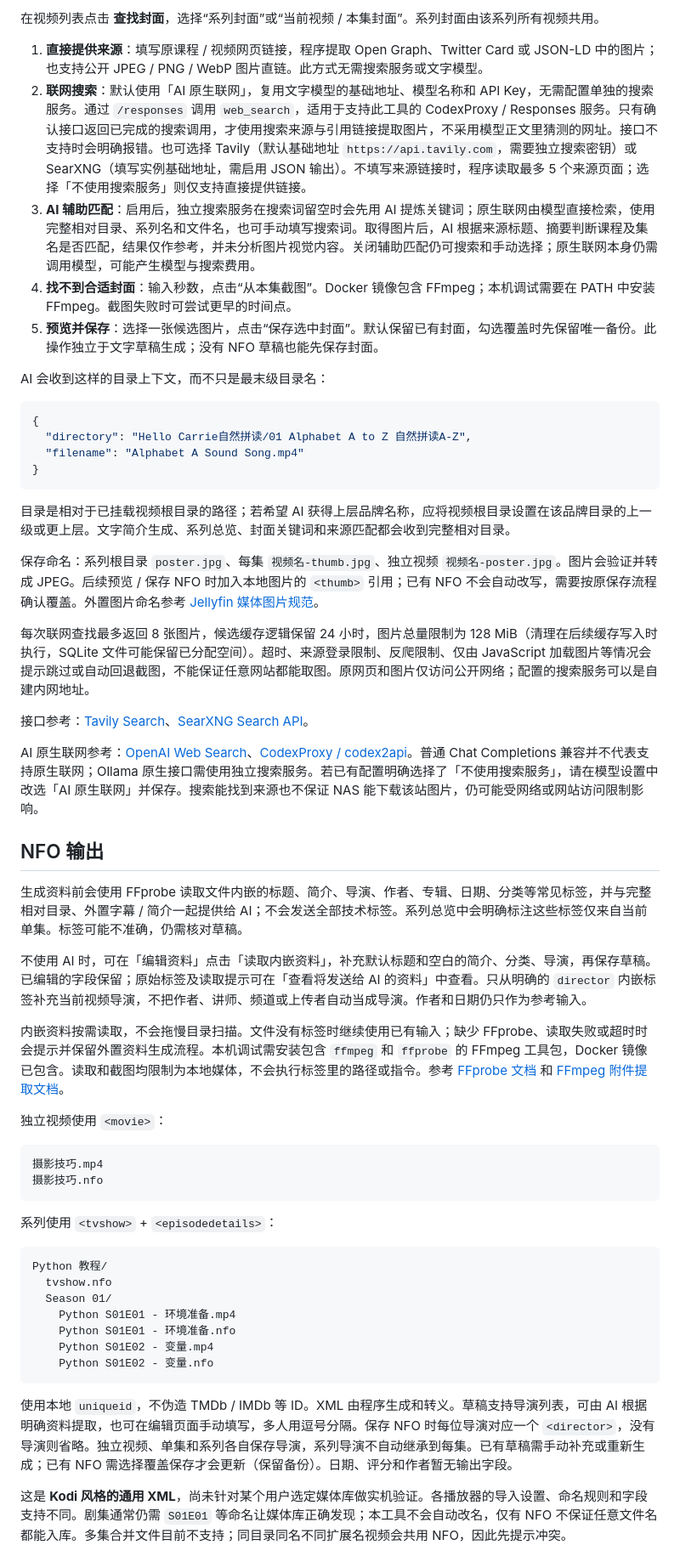
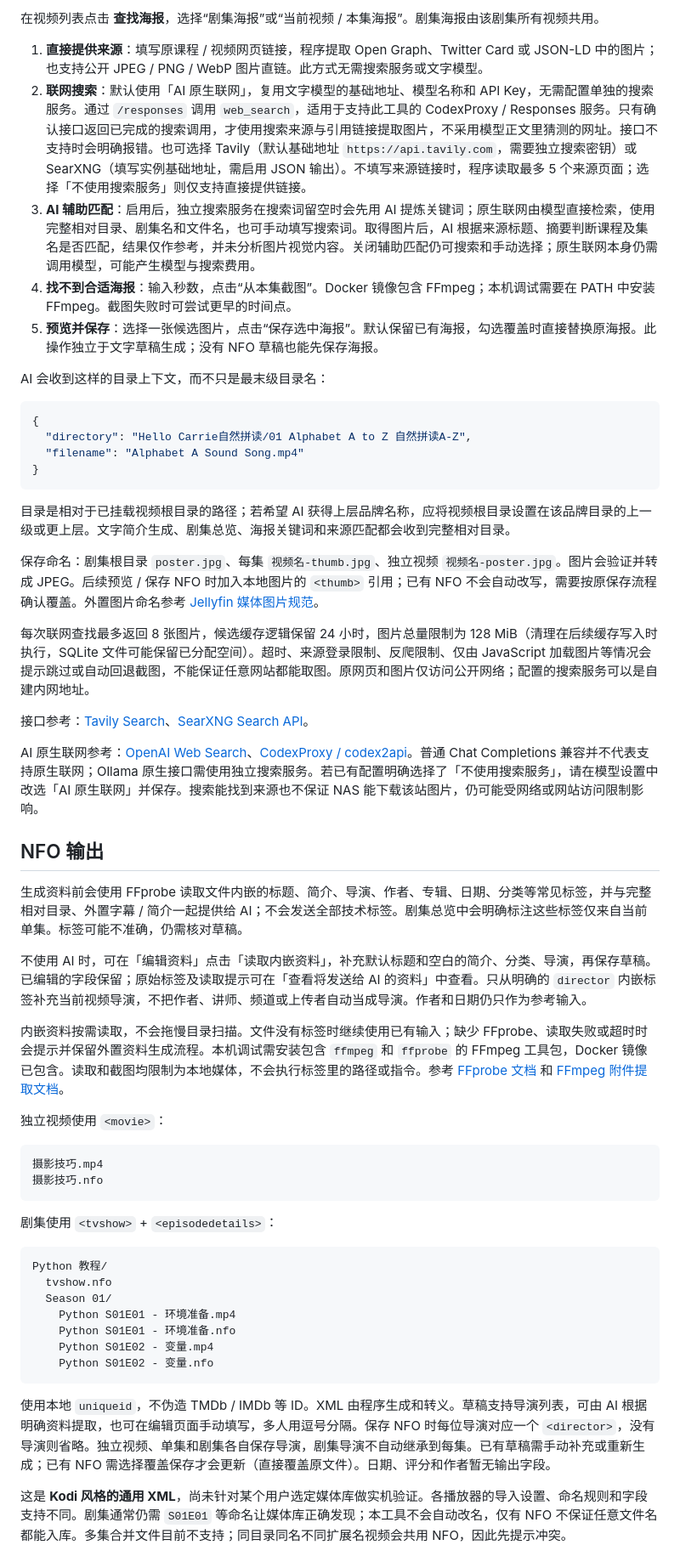
Before and after one commit to chxx/ai-nfo, a Markdown page: README.md, the part around one of its changes. Shown at 85% size. Rendered like a GitHub page.

````diff
--- a/README.md
+++ b/README.md
@@ -202,11 +202,11 @@ docker build -t ai-nfo:local .
 
-在视频列表点击 **查找封面**，选择“系列封面”或“当前视频 / 本集封面”。系列封面由该系列所有视频共用。
+在视频列表点击 **查找海报**，选择“剧集海报”或“当前视频 / 本集海报”。剧集海报由该剧集所有视频共用。
 
 1. **直接提供来源**：填写原课程 / 视频网页链接，程序提取 Open Graph、Twitter Card 或 JSON-LD 中的图片；也支持公开 JPEG / PNG / WebP 图片直链。此方式无需搜索服务或文字模型。
 2. **联网搜索**：默认使用「AI 原生联网」，复用文字模型的基础地址、模型名称和 API Key，无需配置单独的搜索服务。通过 `/responses` 调用 `web_search`，适用于支持此工具的 CodexProxy / Responses 服务。只有确认接口返回已完成的搜索调用，才使用搜索来源与引用链接提取图片，不采用模型正文里猜测的网址。接口不支持时会明确报错。也可选择 Tavily（默认基础地址 `https://api.tavily.com`，需要独立搜索密钥）或 SearXNG（填写实例基础地址，需启用 JSON 输出）。不填写来源链接时，程序读取最多 5 个来源页面；选择「不使用搜索服务」则仅支持直接提供链接。
-3. **AI 辅助匹配**：启用后，独立搜索服务在搜索词留空时会先用 AI 提炼关键词；原生联网由模型直接检索，使用完整相对目录、系列名和文件名，也可手动填写搜索词。取得图片后，AI 根据来源标题、摘要判断课程及集名是否匹配，结果仅作参考，并未分析图片视觉内容。关闭辅助匹配仍可搜索和手动选择；原生联网本身仍需调用模型，可能产生模型与搜索费用。
-4. **找不到合适封面**：输入秒数，点击“从本集截图”。Docker 镜像包含 FFmpeg；本机调试需要在 PATH 中安装 FFmpeg。截图失败时可尝试更早的时间点。
-5. **预览并保存**：选择一张候选图片，点击“保存选中封面”。默认保留已有封面，勾选覆盖时先保留唯一备份。此操作独立于文字草稿生成；没有 NFO 草稿也能先保存封面。
+3. **AI 辅助匹配**：启用后，独立搜索服务在搜索词留空时会先用 AI 提炼关键词；原生联网由模型直接检索，使用完整相对目录、剧集名和文件名，也可手动填写搜索词。取得图片后，AI 根据来源标题、摘要判断课程及集名是否匹配，结果仅作参考，并未分析图片视觉内容。关闭辅助匹配仍可搜索和手动选择；原生联网本身仍需调用模型，可能产生模型与搜索费用。
+4. **找不到合适海报**：输入秒数，点击“从本集截图”。Docker 镜像包含 FFmpeg；本机调试需要在 PATH 中安装 FFmpeg。截图失败时可尝试更早的时间点。
+5. **预览并保存**：选择一张候选图片，点击“保存选中海报”。默认保留已有海报，勾选覆盖时直接替换原海报。此操作独立于文字草稿生成；没有 NFO 草稿也能先保存海报。
 
 AI 会收到这样的目录上下文，而不只是最末级目录名：
 
@@ -217,9 +217,9 @@ AI 会收到这样的目录上下文，而不只是最末级目录名：
 }
 ```
 
-目录是相对于已挂载视频根目录的路径；若希望 AI 获得上层品牌名称，应将视频根目录设置在该品牌目录的上一级或更上层。文字简介生成、系列总览、封面关键词和来源匹配都会收到完整相对目录。
+目录是相对于已挂载视频根目录的路径；若希望 AI 获得上层品牌名称，应将视频根目录设置在该品牌目录的上一级或更上层。文字简介生成、剧集总览、海报关键词和来源匹配都会收到完整相对目录。
 
-保存命名：系列根目录 `poster.jpg`、每集 `视频名-thumb.jpg`、独立视频 `视频名-poster.jpg`。图片会验证并转成 JPEG。后续预览 / 保存 NFO 时加入本地图片的 `<thumb>` 引用；已有 NFO 不会自动改写，需要按原保存流程确认覆盖。外置图片命名参考 [Jellyfin 媒体图片规范](https://jellyfin.org/docs/general/server/media/shows/#metadata-images)。
+保存命名：剧集根目录 `poster.jpg`、每集 `视频名-thumb.jpg`、独立视频 `视频名-poster.jpg`。图片会验证并转成 JPEG。后续预览 / 保存 NFO 时加入本地图片的 `<thumb>` 引用；已有 NFO 不会自动改写，需要按原保存流程确认覆盖。外置图片命名参考 [Jellyfin 媒体图片规范](https://jellyfin.org/docs/general/server/media/shows/#metadata-images)。
 
 每次联网查找最多返回 8 张图片，候选缓存逻辑保留 24 小时，图片总量限制为 128 MiB（清理在后续缓存写入时执行，SQLite 文件可能保留已分配空间）。超时、来源登录限制、反爬限制、仅由 JavaScript 加载图片等情况会提示跳过或自动回退截图，不能保证任意网站都能取图。原网页和图片仅访问公开网络；配置的搜索服务可以是自建内网地址。
 
@@ -229,7 +229,7 @@ AI 原生联网参考：[OpenAI Web Search](https://developers.openai.com/api/do
 
 ## NFO 输出
 
-生成资料前会使用 FFprobe 读取文件内嵌的标题、简介、导演、作者、专辑、日期、分类等常见标签，并与完整相对目录、外置字幕 / 简介一起提供给 AI；不会发送全部技术标签。系列总览中会明确标注这些标签仅来自当前单集。标签可能不准确，仍需核对草稿。
+生成资料前会使用 FFprobe 读取文件内嵌的标题、简介、导演、作者、专辑、日期、分类等常见标签，并与完整相对目录、外置字幕 / 简介一起提供给 AI；不会发送全部技术标签。剧集总览中会明确标注这些标签仅来自当前单集。标签可能不准确，仍需核对草稿。
 
 不使用 AI 时，可在「编辑资料」点击「读取内嵌资料」，补充默认标题和空白的简介、分类、导演，再保存草稿。已编辑的字段保留；原始标签及读取提示可在「查看将发送给 AI 的资料」中查看。只从明确的 `director` 内嵌标签补充当前视频导演，不把作者、讲师、频道或上传者自动当成导演。作者和日期仍只作为参考输入。
 
@@ -242,7 +242,7 @@ AI 原生联网参考：[OpenAI Web Search](https://developers.openai.com/api/do
 摄影技巧.nfo
 ```
 
-系列使用 `<tvshow>` + `<episodedetails>`：
+剧集使用 `<tvshow>` + `<episodedetails>`：
 
 ```text
 Python 教程/
@@ -254,7 +254,7 @@ Python 教程/
     Python S01E02 - 变量.nfo
 ```
 
-使用本地 `uniqueid`，不伪造 TMDb / IMDb 等 ID。XML 由程序生成和转义。草稿支持导演列表，可由 AI 根据明确资料提取，也可在编辑页面手动填写，多人用逗号分隔。保存 NFO 时每位导演对应一个 `<director>`，没有导演则省略。独立视频、单集和系列各自保存导演，系列导演不自动继承到每集。已有草稿需手动补充或重新生成；已有 NFO 需选择覆盖保存才会更新（保留备份）。日期、评分和作者暂无输出字段。
+使用本地 `uniqueid`，不伪造 TMDb / IMDb 等 ID。XML 由程序生成和转义。草稿支持导演列表，可由 AI 根据明确资料提取，也可在编辑页面手动填写，多人用逗号分隔。保存 NFO 时每位导演对应一个 `<director>`，没有导演则省略。独立视频、单集和剧集各自保存导演，剧集导演不自动继承到每集。已有草稿需手动补充或重新生成；已有 NFO 需选择覆盖保存才会更新（直接覆盖原文件）。日期、评分和作者暂无输出字段。
 
 这是 **Kodi 风格的通用 XML**，尚未针对某个用户选定媒体库做实机验证。各播放器的导入设置、命名规则和字段支持不同。剧集通常仍需 `S01E01` 等命名让媒体库正确发现；本工具不会自动改名，仅有 NFO 不保证任意文件名都能入库。多集合并文件目前不支持；同目录同名不同扩展名视频会共用 NFO，因此先提示冲突。
 
````
Also changed, not shown: other parts of README.md (+26 -26 lines).
